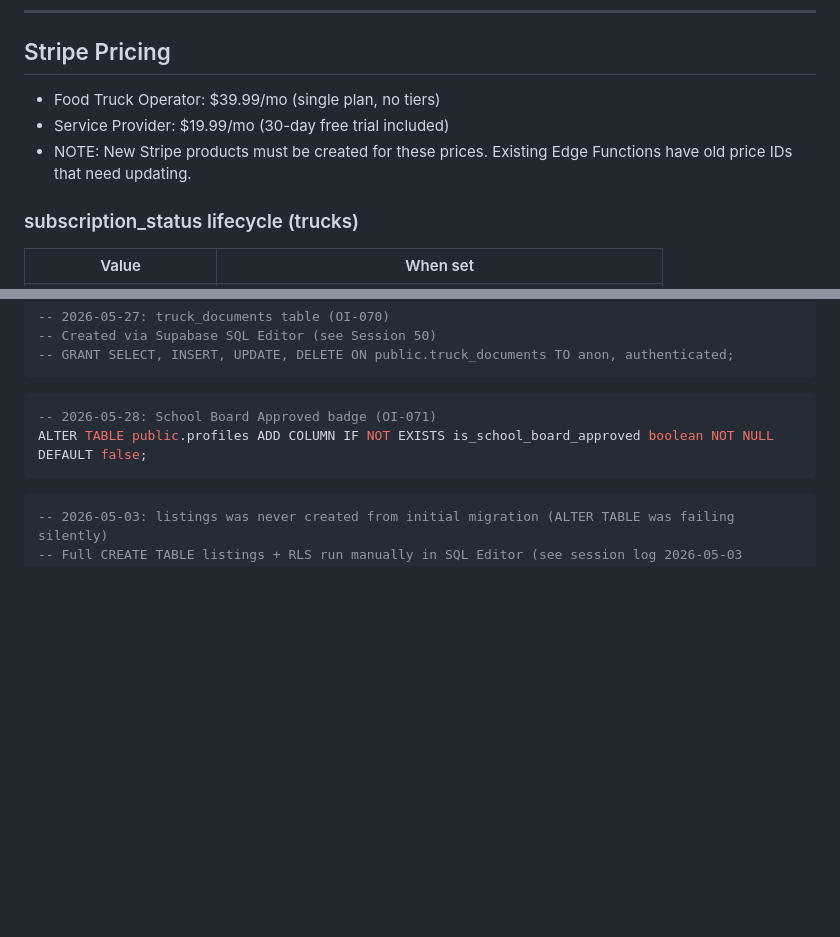
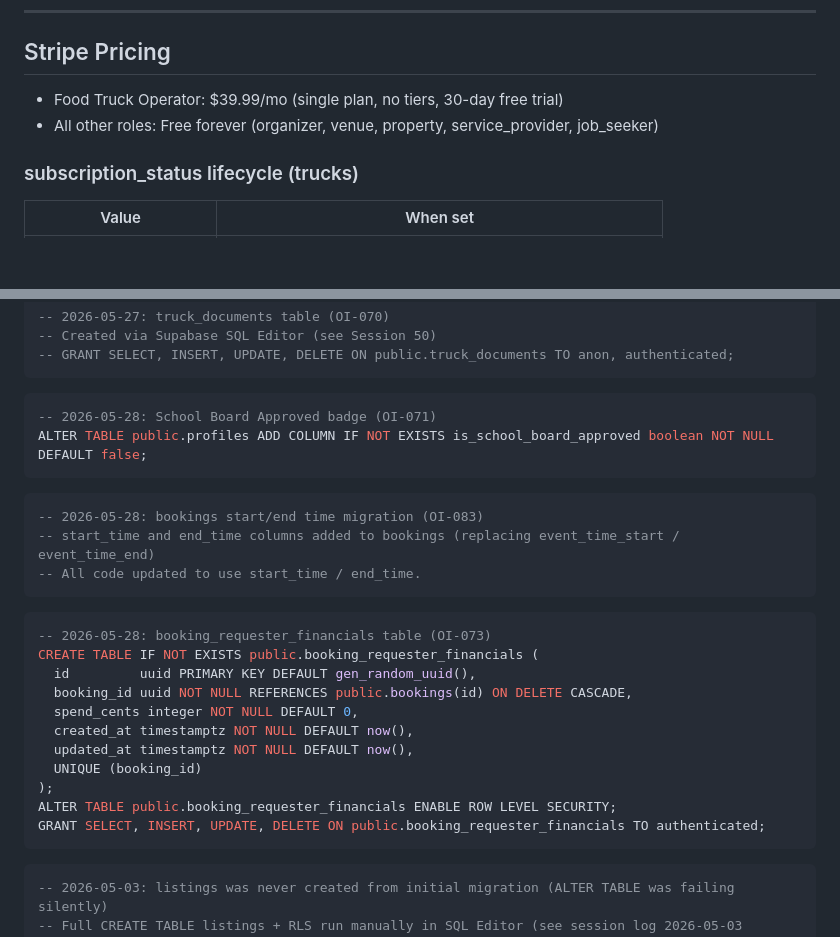
Before and after one commit to servicewindowapp/servicewindow, a Markdown page: docs/supabase-schema.md, 2 parts joined by grey strips. GitHub-like rendering; blank space fills up the shorter version.

Commit message:
chore: supabase-schema.md corrections — SP pricing, applied migrations (OI-077)

````diff
--- a/docs/supabase-schema.md
+++ b/docs/supabase-schema.md
@@ -258,9 +258,8 @@ Never omit `--no-verify-jwt`.
 ---
 
 ## Stripe Pricing
-- Food Truck Operator: $39.99/mo (single plan, no tiers)
-- Service Provider: $19.99/mo (30-day free trial included)
-- NOTE: New Stripe products must be created for these prices. Existing Edge Functions have old price IDs that need updating.
+- Food Truck Operator: $39.99/mo (single plan, no tiers, 30-day free trial)
+- All other roles: Free forever (organizer, venue, property, service_provider, job_seeker)
 
 ### subscription_status lifecycle (trucks)
 | Value | When set |
@@ -313,6 +312,26 @@ ALTER TABLE public.profiles ADD COLUMN IF NOT EXISTS is_school_board_approved bo
 ```
 
 ```sql
+-- 2026-05-28: bookings start/end time migration (OI-083)
+-- start_time and end_time columns added to bookings (replacing event_time_start / event_time_end)
+-- All code updated to use start_time / end_time.
+```
+
+```sql
+-- 2026-05-28: booking_requester_financials table (OI-073)
+CREATE TABLE IF NOT EXISTS public.booking_requester_financials (
+  id         uuid PRIMARY KEY DEFAULT gen_random_uuid(),
+  booking_id uuid NOT NULL REFERENCES public.bookings(id) ON DELETE CASCADE,
+  spend_cents integer NOT NULL DEFAULT 0,
+  created_at timestamptz NOT NULL DEFAULT now(),
+  updated_at timestamptz NOT NULL DEFAULT now(),
+  UNIQUE (booking_id)
+);
+ALTER TABLE public.booking_requester_financials ENABLE ROW LEVEL SECURITY;
+GRANT SELECT, INSERT, UPDATE, DELETE ON public.booking_requester_financials TO authenticated;
+```
+
+```sql
 -- 2026-05-03: listings was never created from initial migration (ALTER TABLE was failing silently)
 -- Full CREATE TABLE listings + RLS run manually in SQL Editor (see session log 2026-05-03 Session 3)
 -- Also created: bids table (new — marketplace bid submissions from truck operators)
````
